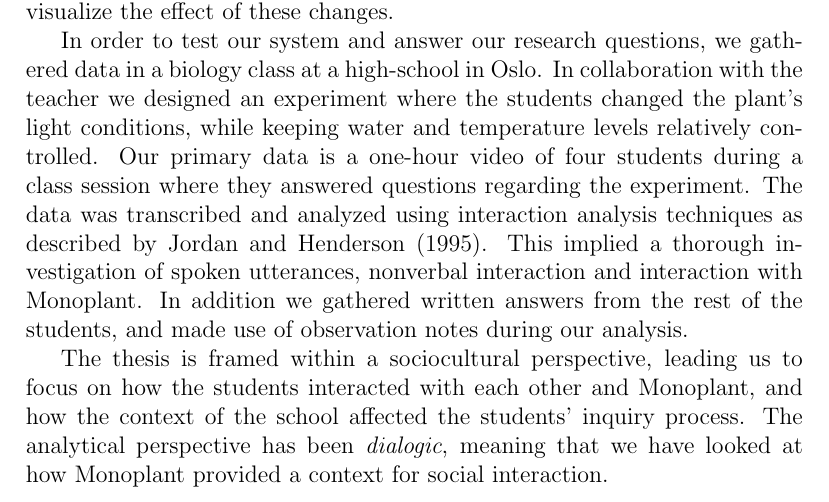
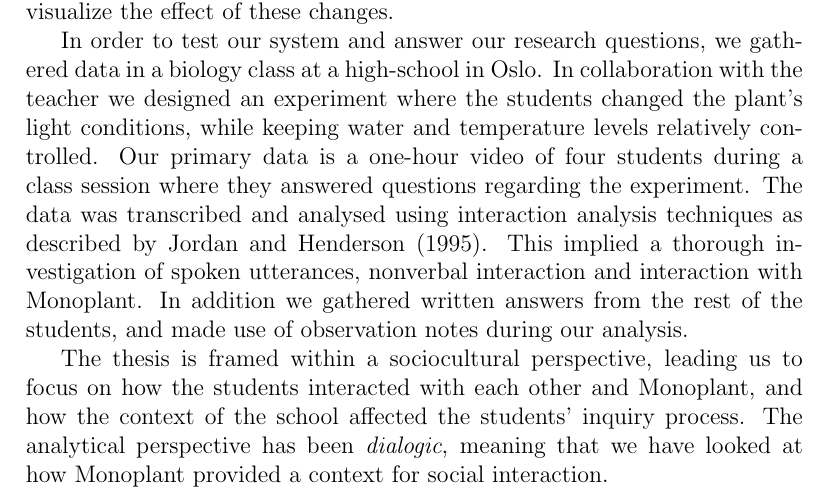
Before and after one commit to sjurlur/master, a LaTeX thesis (document.tex, which reads tex/7_conclusion.tex): part of page 97 of 104, cut so that both start at the same text. Compiled offline with pdfLaTeX; a LaTeX package or settings file that is missing is left out; a missing bibliography style is replaced by a similar one.

Commit message:
analyze to analyse

```diff
--- a/tex/7_conclusion.tex
+++ b/tex/7_conclusion.tex
@@ -4,7 +4,7 @@ In this thesis we have presented our plant monitoring system, Monoplant, and des
 
 The Monoplant system consists of three different parts. A physical system of a plant with different sensors, a cloud storage solution to make data available everywhere via Internet, and a user interface in the form of a web page. Our main goal was to visualize different aspects of the life of a plant, not otherwise available for observation and in-depth scrutiny. This was solved using sensors to record environmental changes over time, and timelapse videos to visualize the effect of these changes.
 
-In order to test our system and answer our research questions, we gathered data in a biology class at a high-school in Oslo. In collaboration with the teacher we designed an experiment where the students changed the plant's light conditions, while keeping water and temperature levels relatively controlled. Our primary data is a one-hour video of four students during a class session where they answered questions regarding the experiment. The data was transcribed and analyzed using interaction analysis techniques as described by \citet{jordan1995interaction}. This implied a thorough investigation of spoken utterances, nonverbal interaction and interaction with Monoplant. In addition we gathered written answers from the rest of the students, and made use of observation notes during our analysis.
+In order to test our system and answer our research questions, we gathered data in a biology class at a high-school in Oslo. In collaboration with the teacher we designed an experiment where the students changed the plant's light conditions, while keeping water and temperature levels relatively controlled. Our primary data is a one-hour video of four students during a class session where they answered questions regarding the experiment. The data was transcribed and analysed using interaction analysis techniques as described by \citet{jordan1995interaction}. This implied a thorough investigation of spoken utterances, nonverbal interaction and interaction with Monoplant. In addition we gathered written answers from the rest of the students, and made use of observation notes during our analysis.
 
 The thesis is framed within a sociocultural perspective, leading us to focus on how the students interacted with each other and Monoplant, and how the context of the school affected the students' inquiry process. The analytical perspective has been \emph{dialogic}, meaning that we have looked at how Monoplant provided a context for social interaction.
 
```
